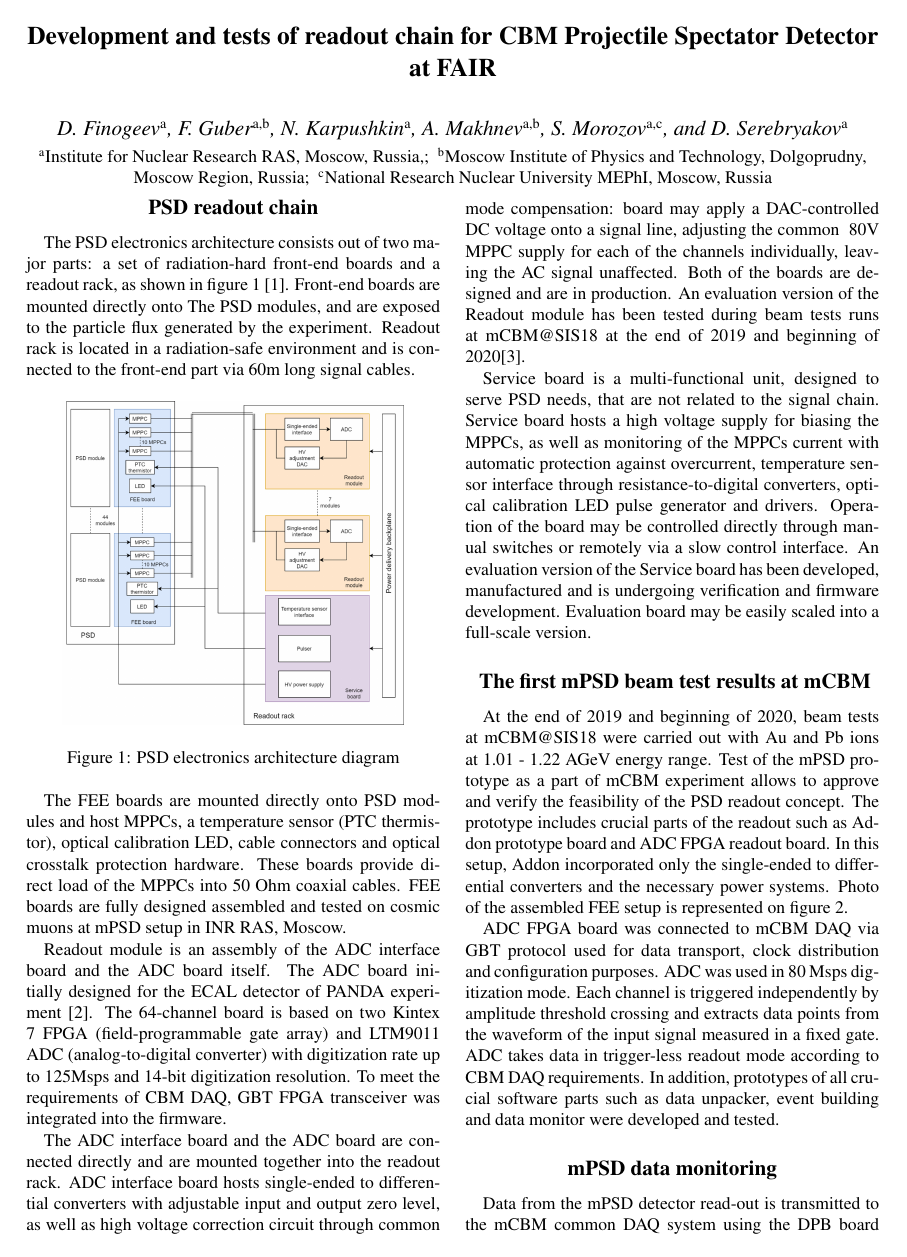
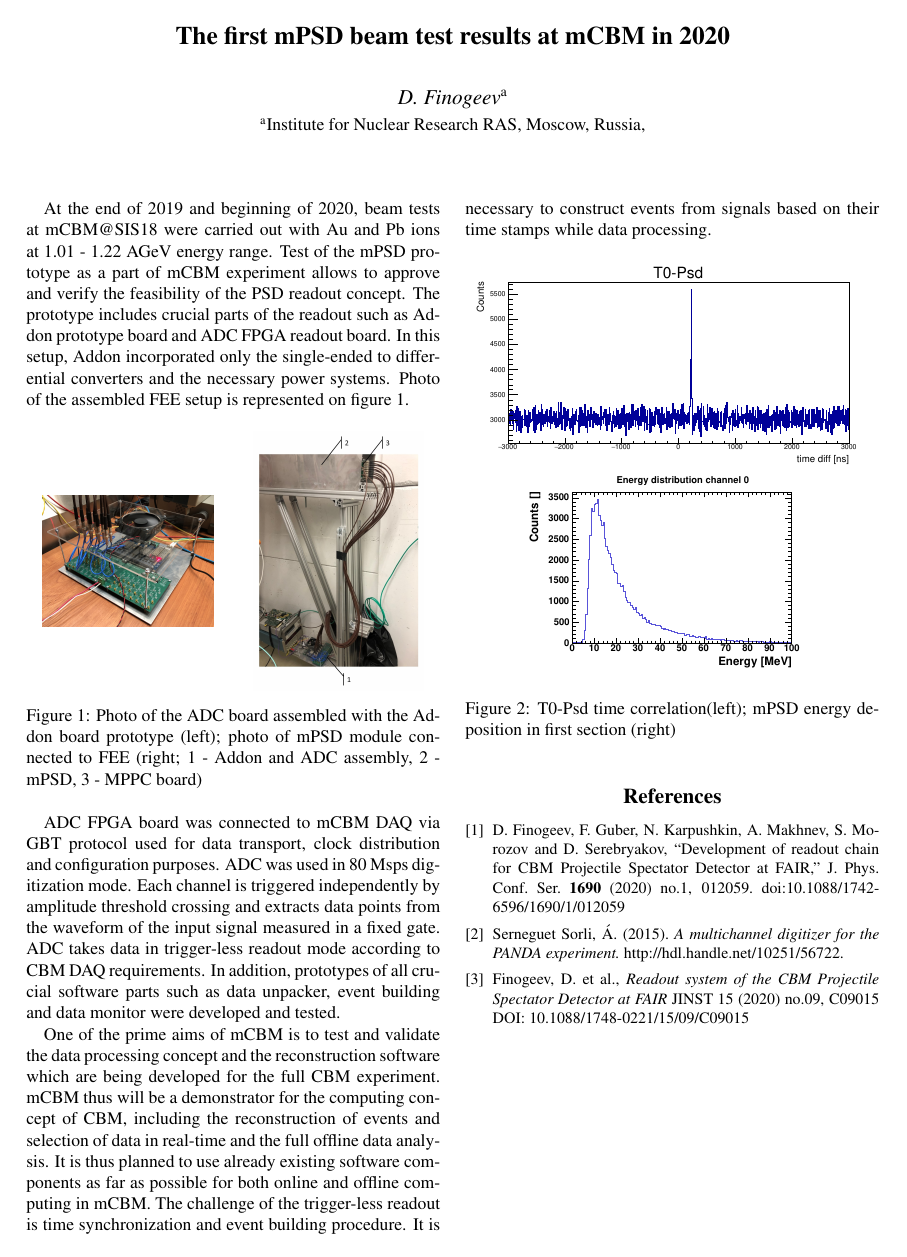
Before and after one commit to dfinogee/CBM_PSD_PR__2020, a LaTeX document (mPSD_beamtests.tex): page 1 of 3 before the commit and the whole page after it. Compiled offline with pdfLaTeX.

Commit message:
cleanedup

```diff
--- a/mPSD_beamtests.tex
+++ b/mPSD_beamtests.tex
@@ -7,22 +7,17 @@
 
 \begin{document}
 \title{
-Development and tests of readout chain for CBM Projectile Spectator Detector at FAIR
+The first mPSD beam test results at mCBM in 2020
 %\thanks{
 %Work supported by XXX (Exchange XXX with your grant).
 %}
 }
 
 \author[a]{D. Finogeev}
-\author[a,b]{F. Guber}
-\author[a]{N. Karpushkin}
-\author[a,b]{A. Makhnev}
-\author[a,c]{S. Morozov}
-\author[a]{D. Serebryakov}
+
 
 \affil[a]{Institute for Nuclear Research RAS, Moscow, Russia,}
-\affil[b]{Moscow Institute of Physics and Technology, Dolgoprudny, Moscow Region, Russia}
-\affil[c]{National Research Nuclear University MEPhI, Moscow, Russia}
+
 
 
 %\author[1]{D. Finogeev, F. Guber, N. Karpushkin, A. Makhnev, S. Morozov, D. Serebryakov}
@@ -30,35 +25,12 @@ Development and tests of readout chain for CBM Projectile Spectator Detector at
 
 \maketitle
 
-\section{PSD readout chain}
 
-
-The PSD electronics architecture consists out of two major parts: a set of radiation-hard front-end boards and a readout rack, as shown in figure~\ref{fig:1} \cite {1}. Front-end boards are mounted directly onto The PSD modules, and are exposed to the particle flux generated by the experiment. Readout rack is located in a radiation-safe environment and is connected to the front-end part via 60m long signal cables.
-
-\begin{figure}[htbp]
-	\centering
-	\includegraphics[width=.4\textwidth]{FEE_scheme.png}
-	\caption{\label{fig:1} PSD electronics architecture diagram}
-\end{figure}
-
-The FEE boards are mounted directly onto PSD modules and host MPPCs, a temperature sensor (PTC thermistor), optical calibration LED, cable connectors and optical crosstalk protection hardware. These boards provide direct load of the MPPCs into 50 Ohm coaxial cables. FEE boards are fully designed assembled and tested on cosmic muons at mPSD setup in INR RAS, Moscow.
-
-Readout module is an assembly of the ADC interface board and the ADC board itself. The ADC board initially designed for the ECAL detector of PANDA experiment \cite {2}. The 64-channel board is based on two Kintex 7 FPGA (field-programmable gate array) and LTM9011 ADC (analog-to-digital converter) with digitization rate up to 125Msps and 14-bit digitization resolution. To meet the requirements of CBM DAQ, GBT FPGA transceiver was integrated into the firmware.
-
-The ADC interface board and the ADC board are connected directly and are mounted together into the readout rack.
-ADC interface board hosts single-ended to differential converters with adjustable input and output zero level, as well as high voltage correction circuit through common mode compensation: board may apply a DAC-controlled DC voltage onto a signal line, adjusting the common ~80V MPPC supply for each of the channels individually, leaving the AC signal unaffected. Both of the boards are designed and are in production. An evaluation version of the Readout module has been tested during beam tests runs at mCBM@SIS18 at the end of 2019 and beginning of 2020\cite{3}.
-
-
-Service board is a multi-functional unit, designed to serve PSD needs, that are not related to the signal chain. Service board hosts a high voltage supply for biasing the MPPCs, as well as monitoring of the MPPCs current with automatic protection against overcurrent, temperature sensor interface through resistance-to-digital converters, optical calibration LED pulse generator and drivers. Operation of the board may be controlled directly through manual switches or remotely via a slow control interface.
-An evaluation version of the Service board has been developed, manufactured and is undergoing verification and firmware development. Evaluation board may be easily scaled into a full-scale version.
-
-
-\section{ The first mPSD beam test results at mCBM}
 At the end of 2019 and beginning of 2020, beam tests at mCBM@SIS18 were carried out with Au and Pb ions at 1.01 - 1.22 AGeV energy range. Test of the mPSD prototype as a part of mCBM experiment allows to approve and verify the feasibility of the PSD readout concept. The prototype includes crucial parts of the readout such as Addon prototype board and ADC FPGA readout board. In this setup, Addon incorporated only the single-ended to differential converters and the necessary power systems. Photo of the assembled FEE setup is represented on figure~\ref{fig:4}.
 
 \begin{figure}[htbp]
 \centering % \begin{center}/\end{center} takes some additional vertical space
-\raisebox{-0.5\height}{\includegraphics[width=.3\textwidth]{mPSD_FEE_photo.JPG}}
+\raisebox{-0.5\height}{\includegraphics[width=.2\textwidth]{mPSD_FEE_photo.JPG}}
 \qquad
 \raisebox{-0.5\height}{\includegraphics[width=.2\textwidth]{mPSD_module_photo.JPG}}
 \caption{\label{fig:4} Photo of the ADC board assembled with the Addon board prototype (left); photo of mPSD module connected to FEE (right; 1 - Addon and ADC assembly, 2 - mPSD, 3 - MPPC board)}
@@ -67,6 +39,3 @@ At the end of 2019 and beginning of 2020, beam tests at mCBM@SIS18 were carried
 ADC FPGA board was connected to mCBM DAQ via GBT protocol used for data transport, clock distribution and configuration purposes. ADC was used in 80 Msps digitization mode. Each channel is triggered independently by amplitude threshold crossing and extracts data points from the waveform of the input signal measured in a fixed gate. ADC takes data in trigger-less readout mode according to CBM DAQ requirements. In addition, prototypes of all crucial software parts such as data unpacker, event building and data monitor were developed and tested.
 
 
-
-\section{mPSD data monitoring}
-Data from the mPSD detector read-out is transmitted to the mCBM common DAQ system using the DPB board with modified firmware. Currently, mPSD data consists of 64-bit frames containing information about the time stamp of the signal, total number and indices of triggered channels, integral of signal, zero levels and times of the signal's arrival, as well as the information about the signals waveforms.
```
Also changed, not shown: mPSD_beamtests.pdf, mPSD_beamtests.tex (12 more changed lines), 3 other files.
